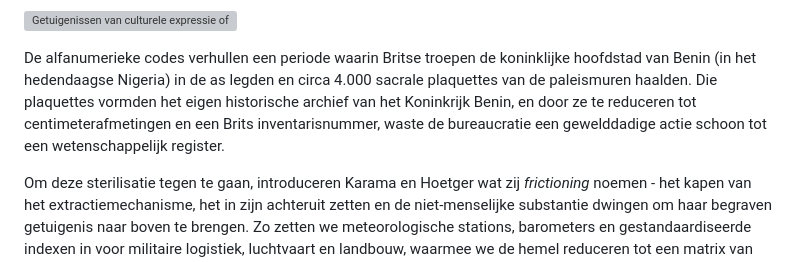
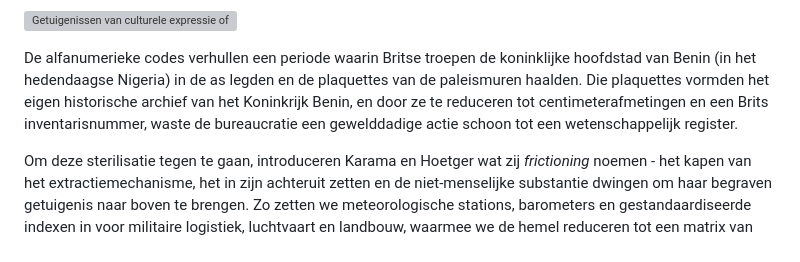
Before and after one commit to DeniztheMenace/DenizCodex.github.io, a Markdown page: content/thinktank/the-nature-of-remembering.md, the part around the change. Rendered like a GitHub page; grey boxes are pictures that could not be loaded.

```diff
--- a/content/thinktank/the-nature-of-remembering.md
+++ b/content/thinktank/the-nature-of-remembering.md
@@ -14,7 +14,7 @@ Wanneer we de instrumenten onderzoeken die mensen inzetten om historische orde t
 
 ![Getuigenissen van culturele expressie of tentoonstellingsobjecten?](assets/benin-bronzes-british-museum.jpeg#wide)
 
-De alfanumerieke codes verhullen een periode waarin Britse troepen de koninklijke hoofdstad van Benin (in het hedendaagse Nigeria) in de as legden en circa 4.000 sacrale plaquettes van de paleismuren haalden. Die plaquettes vormden het eigen historische archief van het Koninkrijk Benin, en door ze te reduceren tot centimeterafmetingen en een Brits inventarisnummer, waste de bureaucratie een gewelddadige actie schoon tot een wetenschappelijk register.
+De alfanumerieke codes verhullen een periode waarin Britse troepen de koninklijke hoofdstad van Benin (in het hedendaagse Nigeria) in de as legden en de plaquettes van de paleismuren haalden. Die plaquettes vormden het eigen historische archief van het Koninkrijk Benin, en door ze te reduceren tot centimeterafmetingen en een Brits inventarisnummer, waste de bureaucratie een gewelddadige actie schoon tot een wetenschappelijk register.
 
 Om deze sterilisatie tegen te gaan, introduceren Karama en Hoetger wat zij *frictioning* noemen - het kapen van het extractiemechanisme, het in zijn achteruit zetten en de niet-menselijke substantie dwingen om haar begraven getuigenis naar boven te brengen. Zo zetten we meteorologische stations, barometers en gestandaardiseerde indexen in voor militaire logistiek, luchtvaart en landbouw, waarmee we de hemel reduceren tot een matrix van datapunten. In *Atmospheric Witnessing* keert Lawil Karama deze instrumenten om. Door meteorologische registers te doorzoeken om het exacte licht, de bewolking en de kleur van de lucht te reconstrueren boven Mbale, Oeganda, op 10 februari 1973 om 14:00 uur, het moment van een publieke executie onder het regime van Idi Amin, omzeilt Karama een regime dat fotografisch en geschreven nieuws censureerde. Met behulp van wetenschappelijke methoden is de exacte blauwgrijze tint van die middag nagebootst. Zo verandert de lucht in een forensische getuige, die de atmosfeer dwingt afstand te doen van de herinnering aan het geweld waarop zij zwijgend neerkeek, en wordt data bedoeld voor machine learning van de toekomst, ingezet in dienst van het verleden.
 
```
